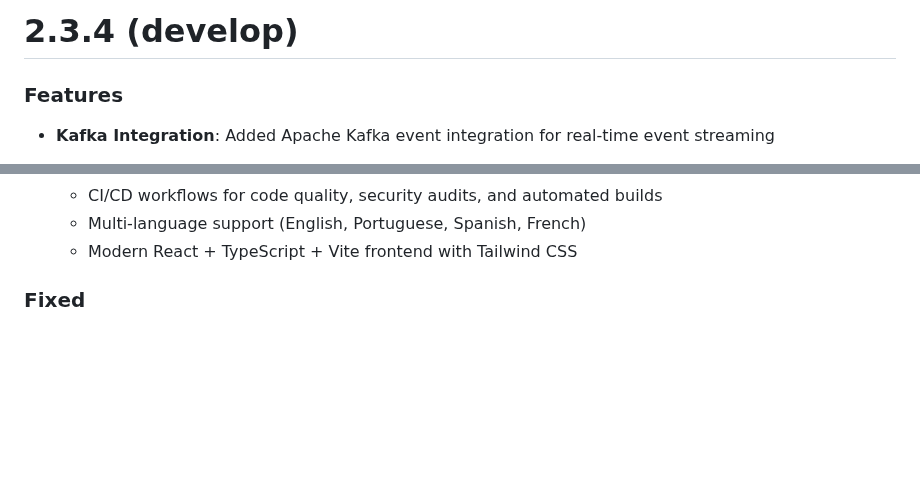
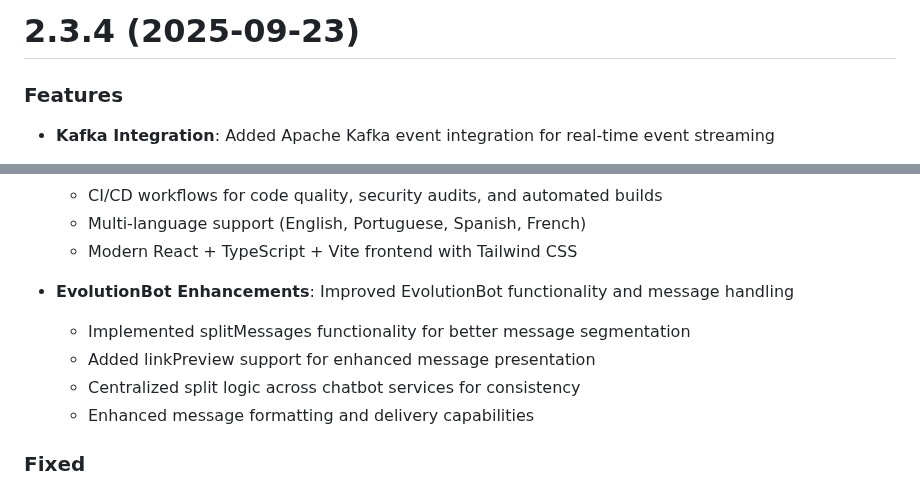
Before and after one commit to NagarjunDP/whatsapi, a Markdown page: CHANGELOG.md, 2 parts joined by grey strips. GitHub-like rendering; blank space fills up the shorter version.

Commit message:
chore(changelog): update CHANGELOG for version 2.3.4 release
- Enhanced EvolutionBot functionality with splitMessages and linkPreview support
- Centralized message splitting logic across chatbot services for consistency
- Improved message formatting and delivery capabilities

```diff
--- a/CHANGELOG.md
+++ b/CHANGELOG.md
@@ -1,4 +1,4 @@
-# 2.3.4 (develop)
+# 2.3.4 (2025-09-23)
 
 ### Features
 
@@ -19,6 +19,12 @@
   - CI/CD workflows for code quality, security audits, and automated builds
   - Multi-language support (English, Portuguese, Spanish, French)
   - Modern React + TypeScript + Vite frontend with Tailwind CSS
+
+* **EvolutionBot Enhancements**: Improved EvolutionBot functionality and message handling
+  - Implemented splitMessages functionality for better message segmentation
+  - Added linkPreview support for enhanced message presentation
+  - Centralized split logic across chatbot services for consistency
+  - Enhanced message formatting and delivery capabilities
 
 ### Fixed
 
```
